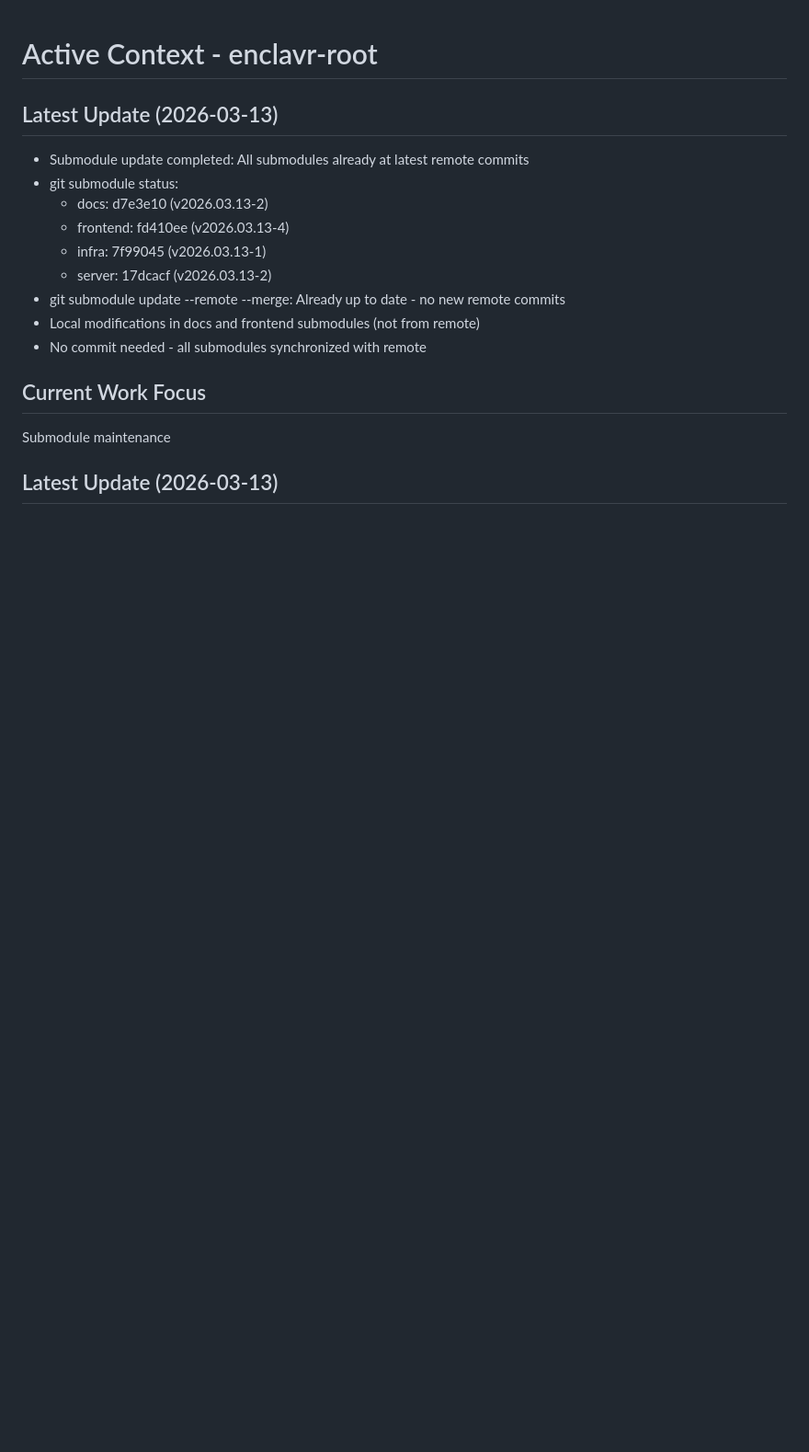
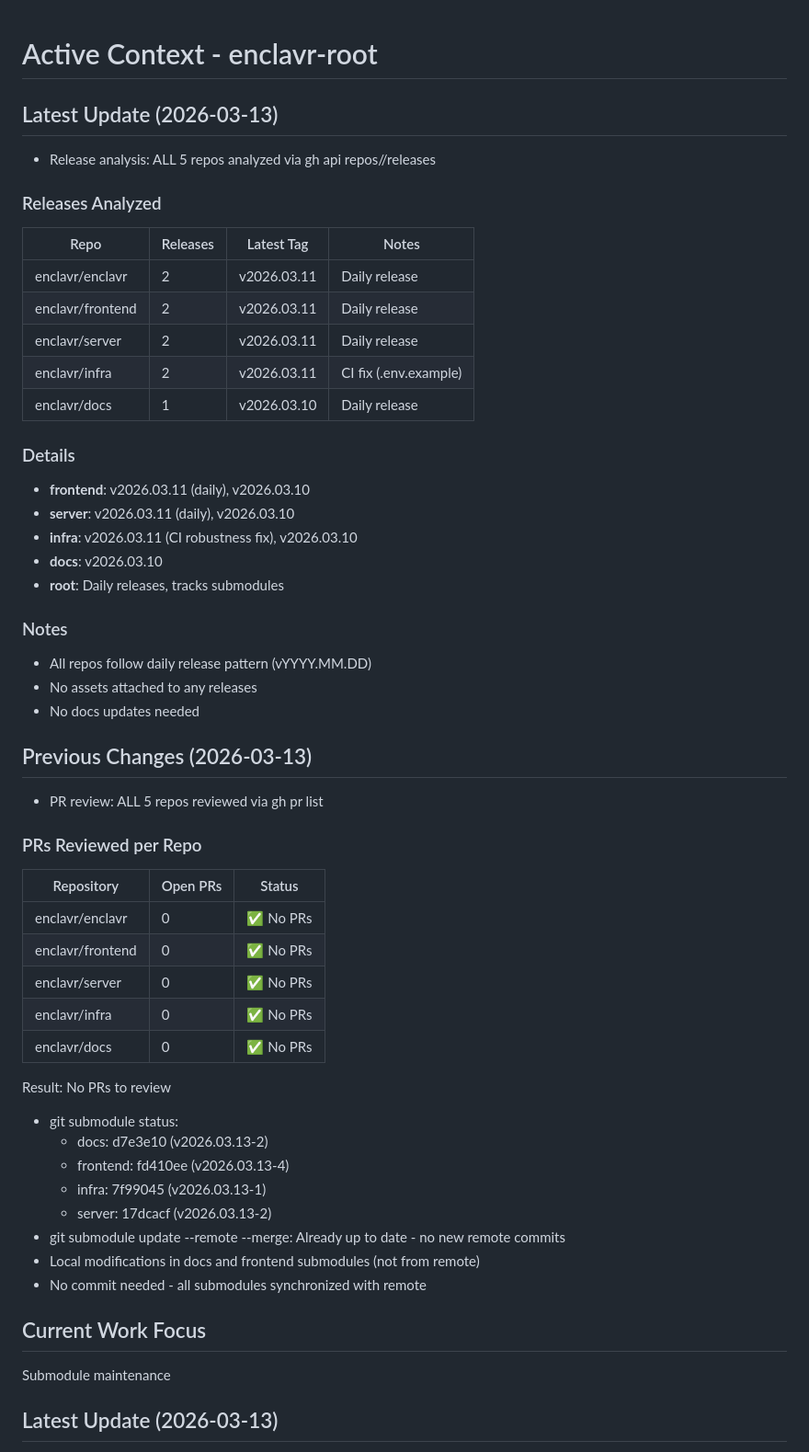
Before and after one commit to enclavr/enclavr, a Markdown page: memory-bank/activeContext.md, the part around the change. Shown at 92% size. Drawn GitHub-style; blank space fills up the shorter version.

Commit message:
Proactive improvements: 2026-03-13 14:45

```diff
--- a/memory-bank/activeContext.md
+++ b/memory-bank/activeContext.md
@@ -1,7 +1,42 @@
 # Active Context - enclavr-root
 
 ## Latest Update (2026-03-13)
-- Submodule update completed: All submodules already at latest remote commits
+- Release analysis: ALL 5 repos analyzed via gh api repos/<repo>/releases
+
+### Releases Analyzed
+| Repo | Releases | Latest Tag | Notes |
+|------|----------|------------|-------|
+| enclavr/enclavr | 2 | v2026.03.11 | Daily release |
+| enclavr/frontend | 2 | v2026.03.11 | Daily release |
+| enclavr/server | 2 | v2026.03.11 | Daily release |
+| enclavr/infra | 2 | v2026.03.11 | CI fix (.env.example) |
+| enclavr/docs | 1 | v2026.03.10 | Daily release |
+
+### Details
+- **frontend**: v2026.03.11 (daily), v2026.03.10
+- **server**: v2026.03.11 (daily), v2026.03.10
+- **infra**: v2026.03.11 (CI robustness fix), v2026.03.10
+- **docs**: v2026.03.10
+- **root**: Daily releases, tracks submodules
+
+### Notes
+- All repos follow daily release pattern (vYYYY.MM.DD)
+- No assets attached to any releases
+- No docs updates needed
+
+## Previous Changes (2026-03-13)
+- PR review: ALL 5 repos reviewed via gh pr list
+
+### PRs Reviewed per Repo
+| Repository | Open PRs | Status |
+|------------|----------|--------|
+| enclavr/enclavr | 0 | ✅ No PRs |
+| enclavr/frontend | 0 | ✅ No PRs |
+| enclavr/server | 0 | ✅ No PRs |
+| enclavr/infra | 0 | ✅ No PRs |
+| enclavr/docs | 0 | ✅ No PRs |
+
+Result: No PRs to review
 - git submodule status:
   - docs: d7e3e10 (v2026.03.13-2)
   - frontend: fd410ee (v2026.03.13-4)
```
